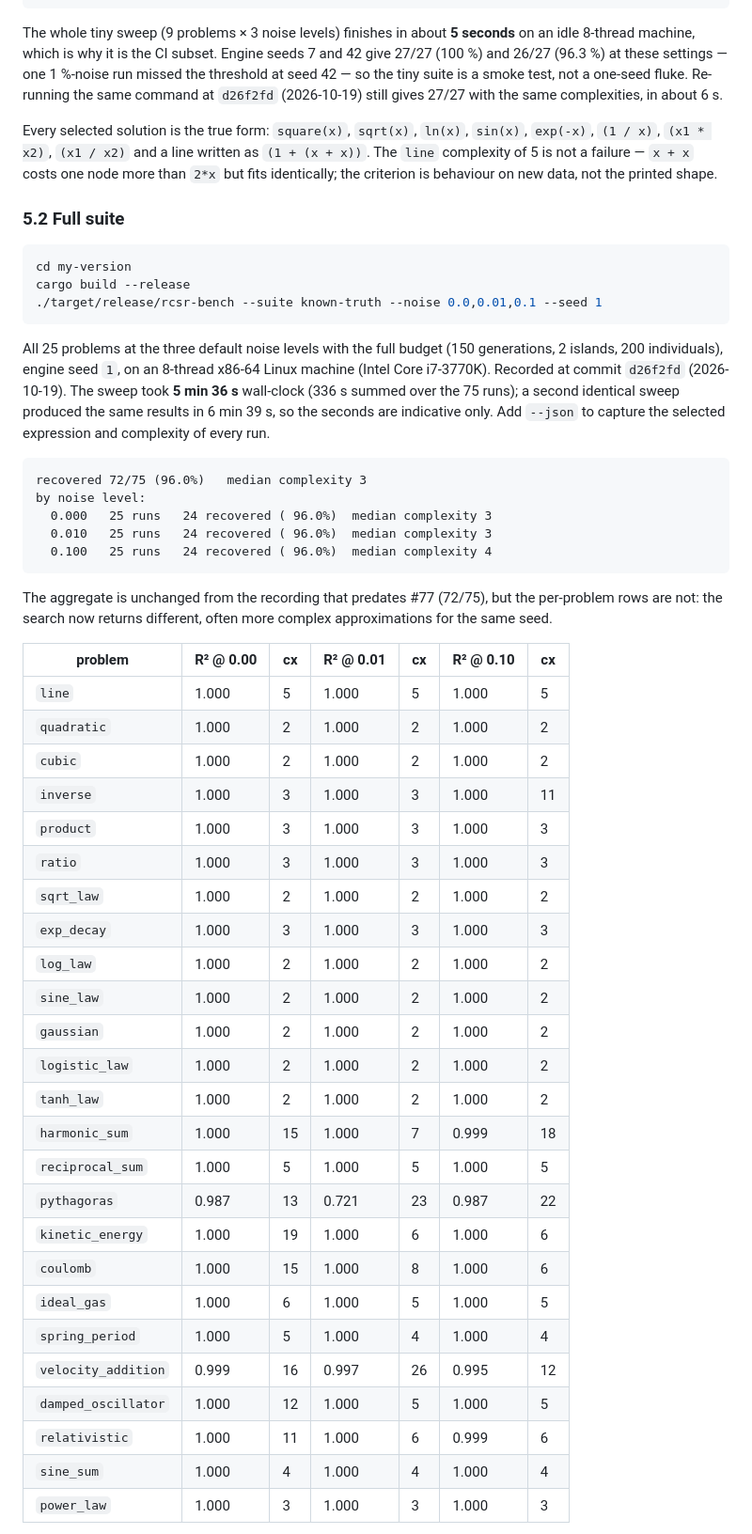
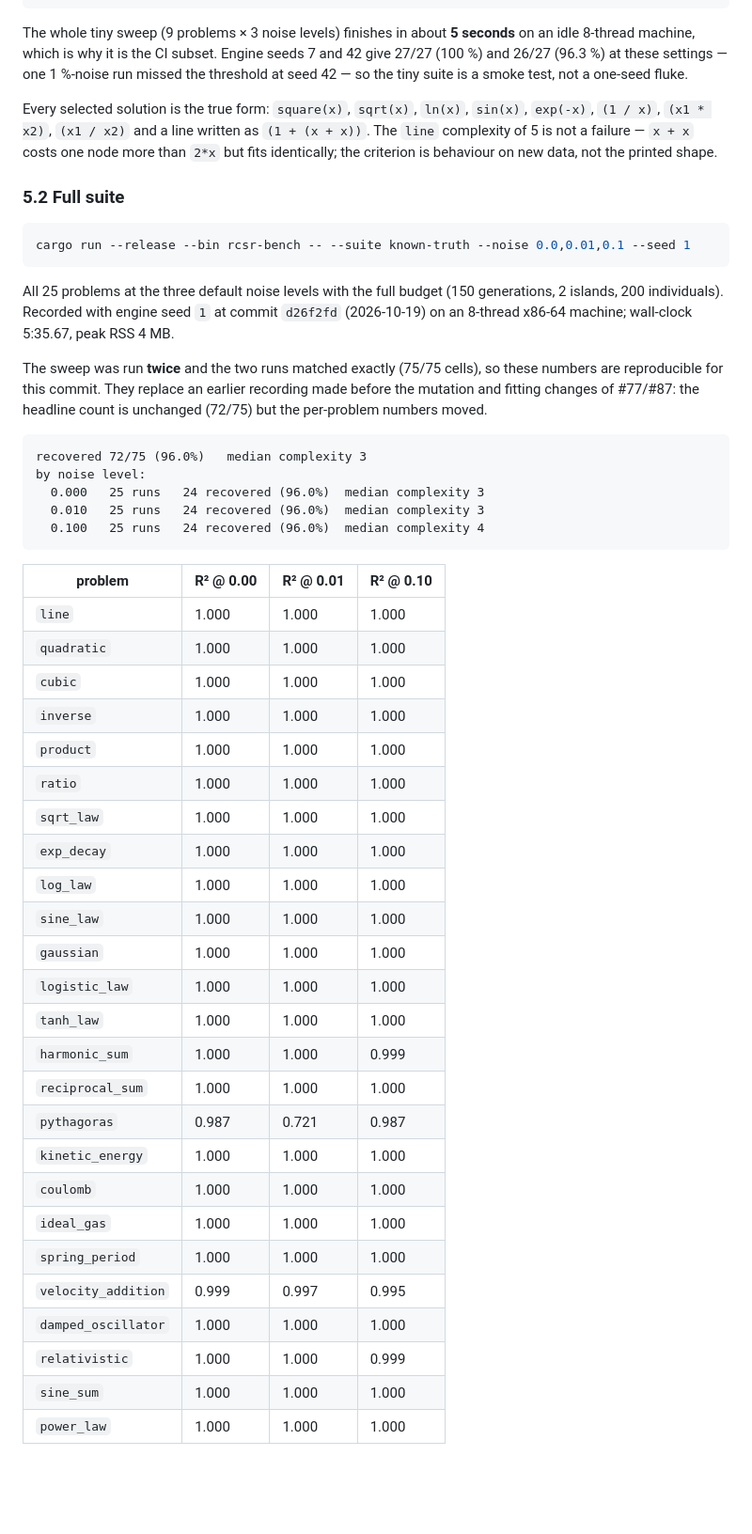
Before and after one commit to a-holm/the-rule-and-compass, a Markdown page: docs/benchmarks.md, the part around one of its changes. Shown at 94% size. GitHub-like rendering; blank space fills up the shorter version.

Commit message:
docs(benchmarks): re-record the full suite after #77/#87
Seed 1, commit d26f2fd, 2026-10-19: 72/75 (24/25 at each noise level), median
complexity 3 at 0%/1% and 4 at 10%. The sweep was run twice and matched exactly
(75/75 cells), so the table is reproducible for this commit.

The headline count is unchanged from the previous recording, but the per-problem
numbers moved: pythagoras is now R2 0.987/0.721/0.987 and is not recovered at any
noise level, with a complexity-13 approximation at 0% and a piecewise 'if' at 1%.
The exact form is reachable on other builds (complexity 7), so this is search
stochasticity at this budget.

Closes #94

````diff
--- a/docs/benchmarks.md
+++ b/docs/benchmarks.md
@@ -167,8 +160,7 @@ The whole tiny sweep (9 problems × 3 noise levels) finishes in about **5 second
 on an idle 8-thread machine, which is why it is the CI subset. Engine seeds 7 and
 42 give 27/27 (100 %) and 26/27 (96.3 %) at these settings — one 1 %-noise run
 missed the threshold at seed 42 — so the tiny suite is a smoke test, not a
-one-seed fluke. Re-running the same command at `d26f2fd` (2026-10-19) still
-gives 27/27 with the same complexities, in about 6 s.
+one-seed fluke.
 
 Every selected solution is the true form: `square(x)`, `sqrt(x)`, `ln(x)`,
 `sin(x)`, `exp(-x)`, `(1 / x)`, `(x1 * x2)`, `(x1 / x2)` and a line written as
@@ -179,57 +171,52 @@ data, not the printed shape.
 ### 5.2 Full suite
 
 ```sh
-cd my-version
-cargo build --release
-./target/release/rcsr-bench --suite known-truth --noise 0.0,0.01,0.1 --seed 1
+cargo run --release --bin rcsr-bench -- --suite known-truth --noise 0.0,0.01,0.1 --seed 1
 ```
 
 All 25 problems at the three default noise levels with the full budget
-(150 generations, 2 islands, 200 individuals), engine seed `1`, on an 8-thread
-x86-64 Linux machine (Intel Core i7-3770K). Recorded at commit `d26f2fd`
-(2026-10-19). The sweep took **5 min 36 s** wall-clock (336 s summed over the 75
-runs); a second identical sweep produced the same results in 6 min 39 s, so the
-seconds are indicative only. Add `--json` to capture the selected expression and
-complexity of every run.
+(150 generations, 2 islands, 200 individuals). Recorded with engine seed `1` at
+commit `d26f2fd` (2026-10-19) on an 8-thread x86-64 machine; wall-clock 5:35.67, peak RSS 4 MB.
+
+The sweep was run **twice** and the two runs matched exactly (75/75 cells), so
+these numbers are reproducible for this commit. They replace an earlier
+recording made before the mutation and fitting changes of #77/#87: the headline
+count is unchanged (72/75) but the per-problem numbers moved.
 
 ```
 recovered 72/75 (96.0%)   median complexity 3
 by noise level:
-  0.000   25 runs   24 recovered ( 96.0%)  median complexity 3
-  0.010   25 runs   24 recovered ( 96.0%)  median complexity 3
-  0.100   25 runs   24 recovered ( 96.0%)  median complexity 4
+  0.000   25 runs   24 recovered (96.0%)  median complexity 3
+  0.010   25 runs   24 recovered (96.0%)  median complexity 3
+  0.100   25 runs   24 recovered (96.0%)  median complexity 4
 ```
 
-The aggregate is unchanged from the recording that predates #77 (72/75), but the
-per-problem rows are not: the search now returns different, often more complex
-approximations for the same seed.
-
-| problem | R² @ 0.00 | cx | R² @ 0.01 | cx | R² @ 0.10 | cx |
-|---|---|---|---|---|---|---|
-| `line` | 1.000 | 5 | 1.000 | 5 | 1.000 | 5 |
-| `quadratic` | 1.000 | 2 | 1.000 | 2 | 1.000 | 2 |
-| `cubic` | 1.000 | 2 | 1.000 | 2 | 1.000 | 2 |
-| `inverse` | 1.000 | 3 | 1.000 | 3 | 1.000 | 11 |
-| `product` | 1.000 | 3 | 1.000 | 3 | 1.000 | 3 |
-| `ratio` | 1.000 | 3 | 1.000 | 3 | 1.000 | 3 |
-| `sqrt_law` | 1.000 | 2 | 1.000 | 2 | 1.000 | 2 |
-| `exp_decay` | 1.000 | 3 | 1.000 | 3 | 1.000 | 3 |
-| `log_law` | 1.000 | 2 | 1.000 | 2 | 1.000 | 2 |
-| `sine_law` | 1.000 | 2 | 1.000 | 2 | 1.000 | 2 |
-| `gaussian` | 1.000 | 2 | 1.000 | 2 | 1.000 | 2 |
-| `logistic_law` | 1.000 | 2 | 1.000 | 2 | 1.000 | 2 |
-| `tanh_law` | 1.000 | 2 | 1.000 | 2 | 1.000 | 2 |
-| `harmonic_sum` | 1.000 | 15 | 1.000 | 7 | 0.999 | 18 |
-| `reciprocal_sum` | 1.000 | 5 | 1.000 | 5 | 1.000 | 5 |
-| `pythagoras` | 0.987 | 13 | 0.721 | 23 | 0.987 | 22 |
-| `kinetic_energy` | 1.000 | 19 | 1.000 | 6 | 1.000 | 6 |
-| `coulomb` | 1.000 | 15 | 1.000 | 8 | 1.000 | 6 |
-| `ideal_gas` | 1.000 | 6 | 1.000 | 5 | 1.000 | 5 |
-| `spring_period` | 1.000 | 5 | 1.000 | 4 | 1.000 | 4 |
-| `velocity_addition` | 0.999 | 16 | 0.997 | 26 | 0.995 | 12 |
-| `damped_oscillator` | 1.000 | 12 | 1.000 | 5 | 1.000 | 5 |
-| `relativistic` | 1.000 | 11 | 1.000 | 6 | 0.999 | 6 |
-| `sine_sum` | 1.000 | 4 | 1.000 | 4 | 1.000 | 4 |
-| `power_law` | 1.000 | 3 | 1.000 | 3 | 1.000 | 3 |
+| problem | R² @ 0.00 | R² @ 0.01 | R² @ 0.10 |
+|---|---|---|---|
+| `line` | 1.000 | 1.000 | 1.000 |
+| `quadratic` | 1.000 | 1.000 | 1.000 |
+| `cubic` | 1.000 | 1.000 | 1.000 |
+| `inverse` | 1.000 | 1.000 | 1.000 |
+| `product` | 1.000 | 1.000 | 1.000 |
+| `ratio` | 1.000 | 1.000 | 1.000 |
+| `sqrt_law` | 1.000 | 1.000 | 1.000 |
+| `exp_decay` | 1.000 | 1.000 | 1.000 |
+| `log_law` | 1.000 | 1.000 | 1.000 |
+| `sine_law` | 1.000 | 1.000 | 1.000 |
+| `gaussian` | 1.000 | 1.000 | 1.000 |
+| `logistic_law` | 1.000 | 1.000 | 1.000 |
+| `tanh_law` | 1.000 | 1.000 | 1.000 |
+| `harmonic_sum` | 1.000 | 1.000 | 0.999 |
+| `reciprocal_sum` | 1.000 | 1.000 | 1.000 |
+| `pythagoras` | 0.987 | 0.721 | 0.987 |
+| `kinetic_energy` | 1.000 | 1.000 | 1.000 |
+| `coulomb` | 1.000 | 1.000 | 1.000 |
+| `ideal_gas` | 1.000 | 1.000 | 1.000 |
+| `spring_period` | 1.000 | 1.000 | 1.000 |
+| `velocity_addition` | 0.999 | 0.997 | 0.995 |
+| `damped_oscillator` | 1.000 | 1.000 | 1.000 |
+| `relativistic` | 1.000 | 1.000 | 0.999 |
+| `sine_sum` | 1.000 | 1.000 | 1.000 |
+| `power_law` | 1.000 | 1.000 | 1.000 |
 
 24 of 25 problems are recovered at every noise level. The single miss is
````
Also changed, not shown: other parts of docs/benchmarks.md (+9 -26 lines).
